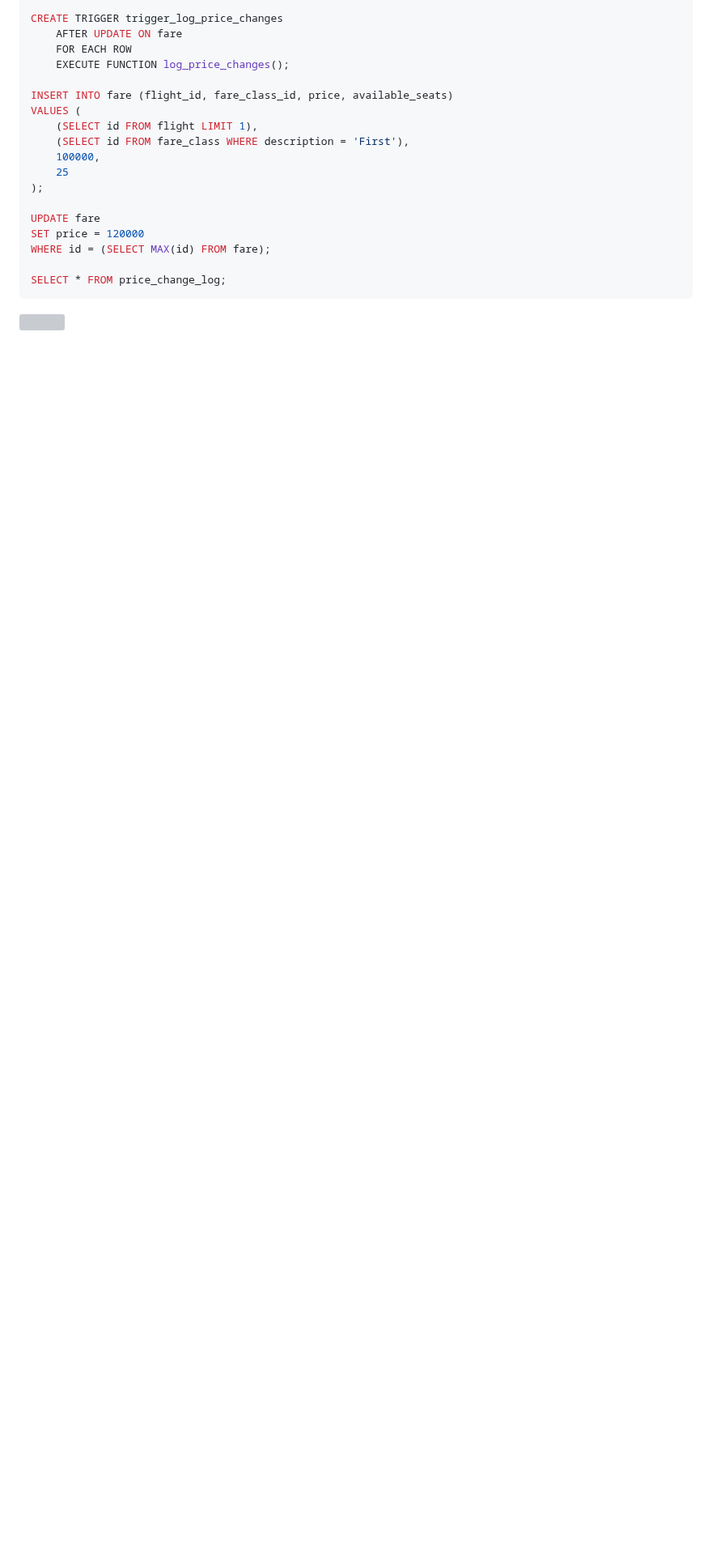
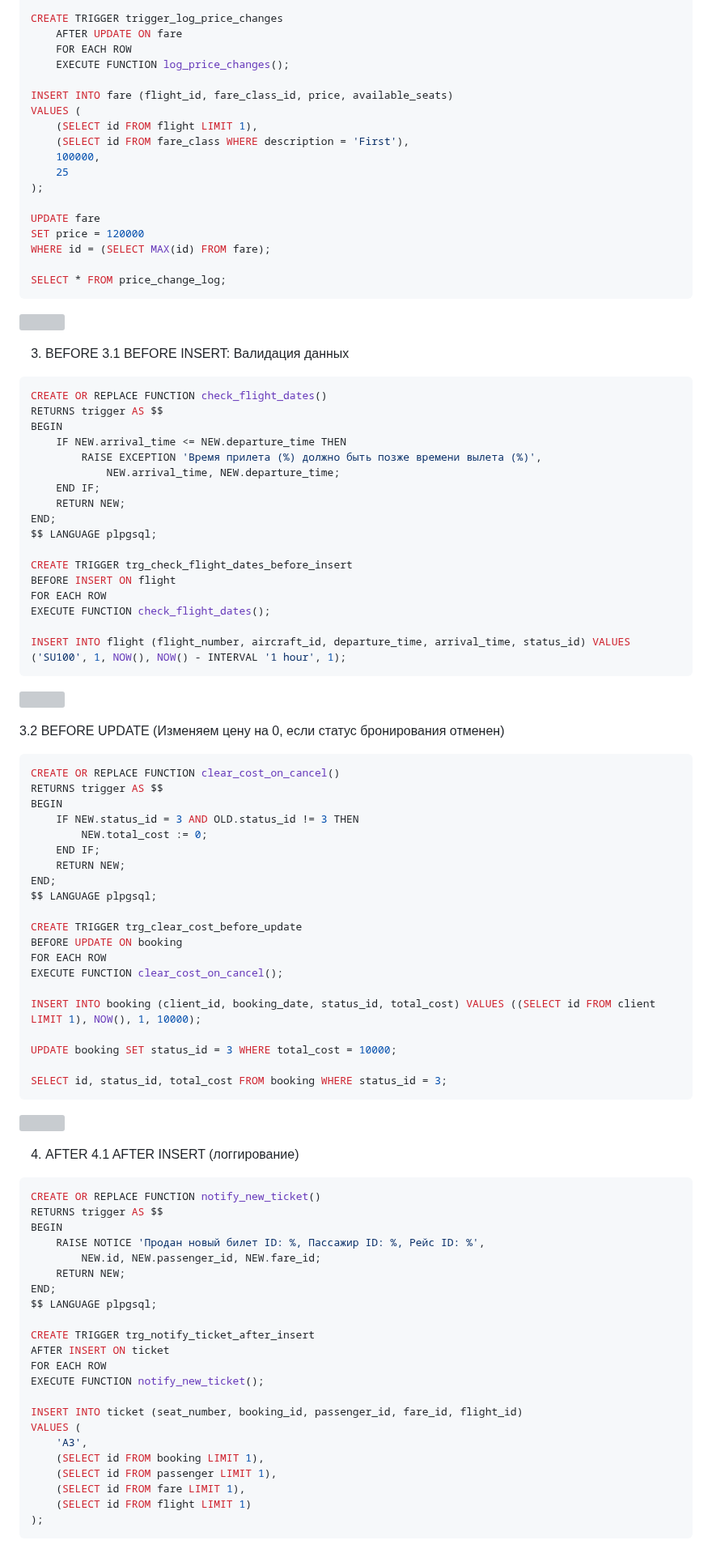
Before and after one commit to nkropinoff/Flytics, a Markdown page: trigger_cron.md, the part around one of its changes. Shown at 81% size. Rendered like a GitHub page; blank space fills up the shorter version; grey boxes are pictures that could not be loaded.

````diff
--- a/trigger_cron.md
+++ b/trigger_cron.md
@@ -180,3 +180,85 @@ WHERE id = (SELECT MAX(id) FROM fare);
 SELECT * FROM price_change_log;
 ```
 ![](images/img114.png)
+
+
+3. BEFORE
+3.1 BEFORE INSERT: Валидация данных
+
+```sql
+CREATE OR REPLACE FUNCTION check_flight_dates()
+RETURNS trigger AS $$
+BEGIN
+    IF NEW.arrival_time <= NEW.departure_time THEN
+        RAISE EXCEPTION 'Время прилета (%) должно быть позже времени вылета (%)',
+            NEW.arrival_time, NEW.departure_time;
+    END IF;
+    RETURN NEW;
+END;
+$$ LANGUAGE plpgsql;
+
+CREATE TRIGGER trg_check_flight_dates_before_insert
+BEFORE INSERT ON flight
+FOR EACH ROW
+EXECUTE FUNCTION check_flight_dates();
+
+INSERT INTO flight (flight_number, aircraft_id, departure_time, arrival_time, status_id) VALUES ('SU100', 1, NOW(), NOW() - INTERVAL '1 hour', 1);
+```
+
+![](images/Pasted%20image%2020251130010650.png)
+
+3.2 BEFORE UPDATE (Изменяем цену на 0, если статус бронирования отменен)
+
+```sql
+CREATE OR REPLACE FUNCTION clear_cost_on_cancel()
+RETURNS trigger AS $$
+BEGIN
+    IF NEW.status_id = 3 AND OLD.status_id != 3 THEN
+        NEW.total_cost := 0;
+    END IF;
+    RETURN NEW;
+END;
+$$ LANGUAGE plpgsql;
+
+CREATE TRIGGER trg_clear_cost_before_update
+BEFORE UPDATE ON booking
+FOR EACH ROW
+EXECUTE FUNCTION clear_cost_on_cancel();
+
+INSERT INTO booking (client_id, booking_date, status_id, total_cost) VALUES ((SELECT id FROM client LIMIT 1), NOW(), 1, 10000);
+
+UPDATE booking SET status_id = 3 WHERE total_cost = 10000;
+
+SELECT id, status_id, total_cost FROM booking WHERE status_id = 3;
+```
+
+![](images/Pasted%20image%2020251130011356.png)
+
+4. AFTER
+4.1 AFTER INSERT (логгирование)
+
+```sql
+CREATE OR REPLACE FUNCTION notify_new_ticket()
+RETURNS trigger AS $$
+BEGIN
+    RAISE NOTICE 'Продан новый билет ID: %, Пассажир ID: %, Рейс ID: %',
+        NEW.id, NEW.passenger_id, NEW.fare_id;
+    RETURN NEW;
+END;
+$$ LANGUAGE plpgsql;
+
+CREATE TRIGGER trg_notify_ticket_after_insert
+AFTER INSERT ON ticket
+FOR EACH ROW
+EXECUTE FUNCTION notify_new_ticket();
+
+INSERT INTO ticket (seat_number, booking_id, passenger_id, fare_id, flight_id)
+VALUES (
+	'A3',
+	(SELECT id FROM booking LIMIT 1),
+	(SELECT id FROM passenger LIMIT 1),
+	(SELECT id FROM fare LIMIT 1),
+	(SELECT id FROM flight LIMIT 1)
+);
+```
+
````
Also changed, not shown: other parts of trigger_cron.md (+81 -0 lines).
